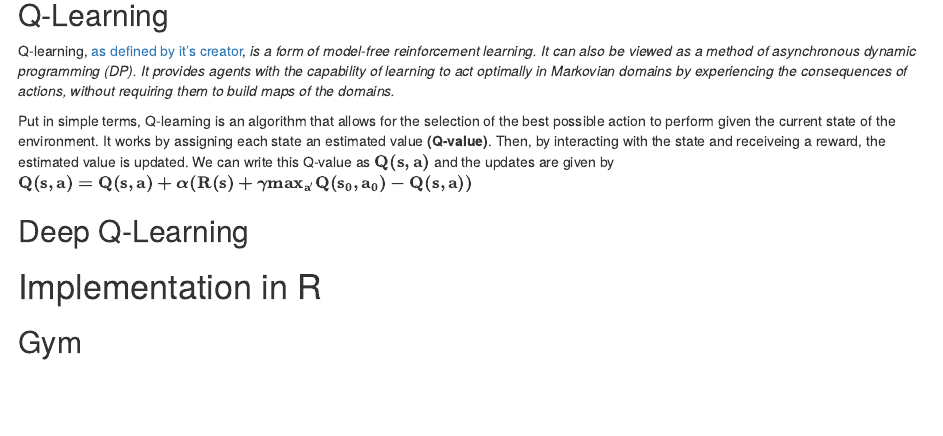
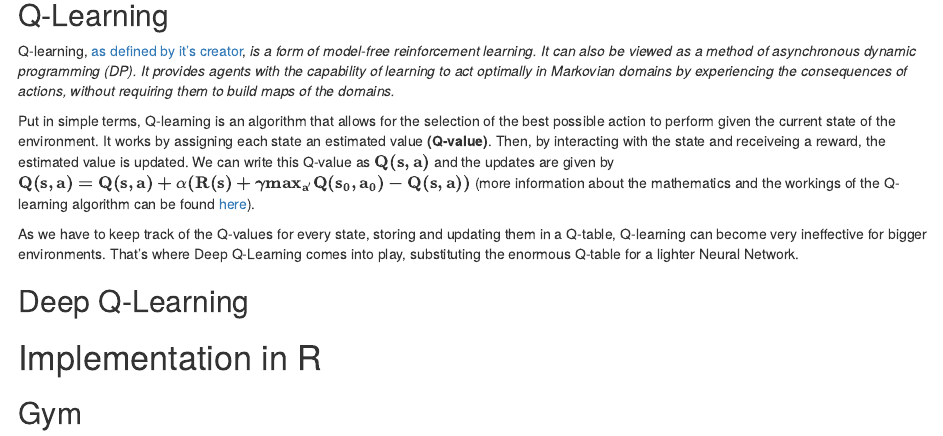
Before and after one commit to dfalbel/rl-keras, an R Markdown document (article.Rmd): the page in a window 1100 px wide, from 640 px down. Rendered offline with R 4.5, knitr and Pandoc, with nearby package versions.

Commit message:
updated q-learning section

```diff
--- a/article.Rmd
+++ b/article.Rmd
@@ -28,7 +28,9 @@ Reinforcement learning is being used to solve many problems in robotics, deliver
 
 Q-learning, [as defined by it's creator](https://link.springer.com/content/pdf/10.1007%2FBF00992698.pdf), *is a form of model-free reinforcement learning. It can also be viewed as a method of asynchronous dynamic programming (DP). It provides agents with the capability of learning to act optimally in Markovian domains by experiencing the consequences of actions, without requiring them to build maps of the domains.*
 
-Put in simple terms, Q-learning is an algorithm that allows for the selection of the best possible action to perform given the current state of the environment. It works by assigning each state an estimated value **(Q-value)**. Then, by interacting with the state and receiveing a reward, the estimated value is updated. We can write this Q-value as $\mathbf{Q(s, a)}$ and the updates are given by $\mathbf{Q(s, a) = Q(s, a) + α(R(s) + γmax_{a'}Q(s_0, a_0) − Q(s, a))}$
+Put in simple terms, Q-learning is an algorithm that allows for the selection of the best possible action to perform given the current state of the environment. It works by assigning each state an estimated value **(Q-value)**. Then, by interacting with the state and receiveing a reward, the estimated value is updated. We can write this Q-value as $\mathbf{Q(s, a)}$ and the updates are given by $\mathbf{Q(s, a) = Q(s, a) + \alpha(R(s) + γmax_{a'}Q(s_0, a_0) − Q(s, a))}$ (more information about the mathematics and the workings of the Q-learning algorithm can be found [here](http://neuro.cs.ut.ee/demystifying-deep-reinforcement-learning/)).
+
+As we have to keep track of the Q-values for every state, storing and updating them in a Q-table, Q-learning can become very ineffective for bigger environments. That's where Deep Q-Learning comes into play, substituting the enormous Q-table for a lighter Neural Network.
 
 ## Deep Q-Learning
 
```
